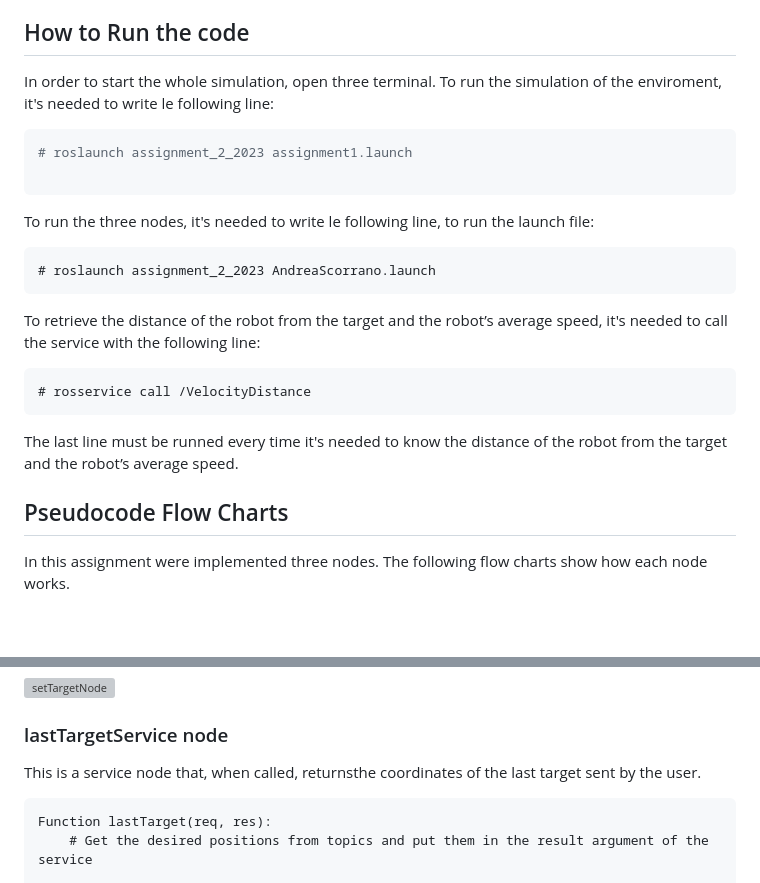
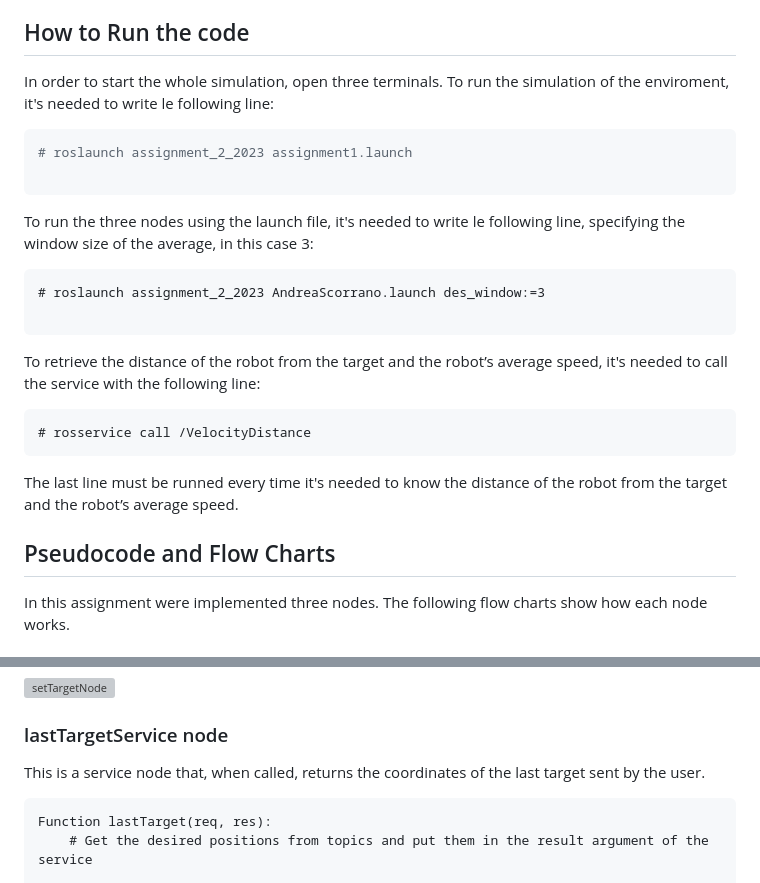
Before and after one commit to AndreaScorr/ResearchTrackAssignment2AndreaScorrano, a Markdown page: README.md, 2 parts joined by grey strips. Drawn GitHub-style; blank space fills up the shorter version; grey boxes are pictures that could not be loaded.

````diff
--- a/README.md
+++ b/README.md
@@ -14,18 +14,20 @@ topic /odom;
 implements a server to retrieve the distance of the robot from the target and the robot’s average speed.
 
 ## How to Run the code
-In order to start the whole simulation, open three terminal.
+In order to start the whole simulation, open three terminals.
 To run the simulation of the enviroment, it's needed to write le following line:
 
 ```bash
 # roslaunch assignment_2_2023 assignment1.launch
 
 ```
-To run the three nodes, it's needed to write le following line, to run the launch file:
+To run the three nodes using the launch file, it's needed to write le following line, specifying the window size of the average, in this case 3:
 
 ```
-# roslaunch assignment_2_2023 AndreaScorrano.launch
+# roslaunch assignment_2_2023 AndreaScorrano.launch des_window:=3
+
 ```
+
 To retrieve the distance of the robot from the target and the robot’s average speed, it's needed to call the service with the following line:
 
 ```
@@ -34,7 +36,7 @@ To retrieve the distance of the robot from the target and the robot’s average
 
 The last line must be runned every time it's needed to know the distance of the robot from the target and the robot’s average speed.
 
-## Pseudocode Flow Charts ##
+## Pseudocode and Flow Charts ##
 
 In this assignment were implemented three nodes. The following flow charts show how each node works.
 
@@ -89,7 +91,7 @@ End the program
 ![setTargetNode](https://github.com/AndreaScorr/ResearchTrackAssignment2AndreaScorrano/assets/40230364/8eac8264-e023-4582-9e70-fcd4095e04f8)
 
 ### lastTargetService node ###
-This is a service node that, when called, returnsthe coordinates of the last target sent by the user.
+This is a service node that, when called, returns the coordinates of the last target sent by the user.
 ```
 Function lastTarget(req, res):
     # Get the desired positions from topics and put them in the result argument of the service
````
